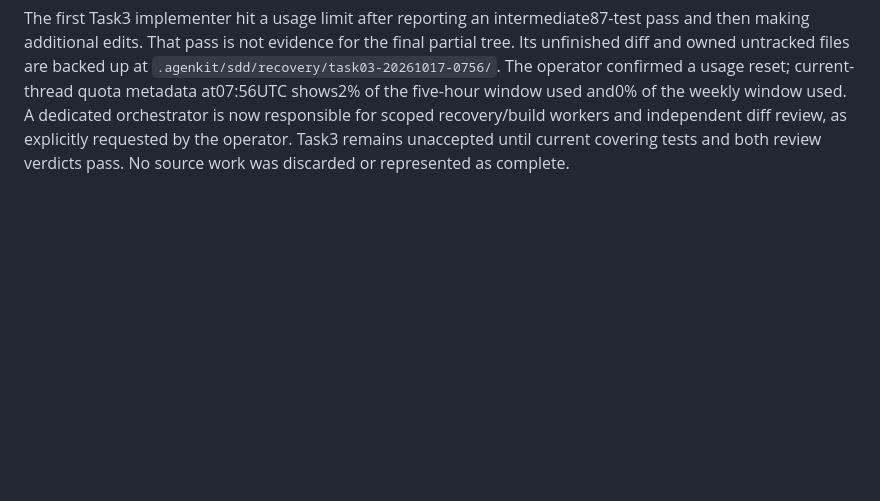
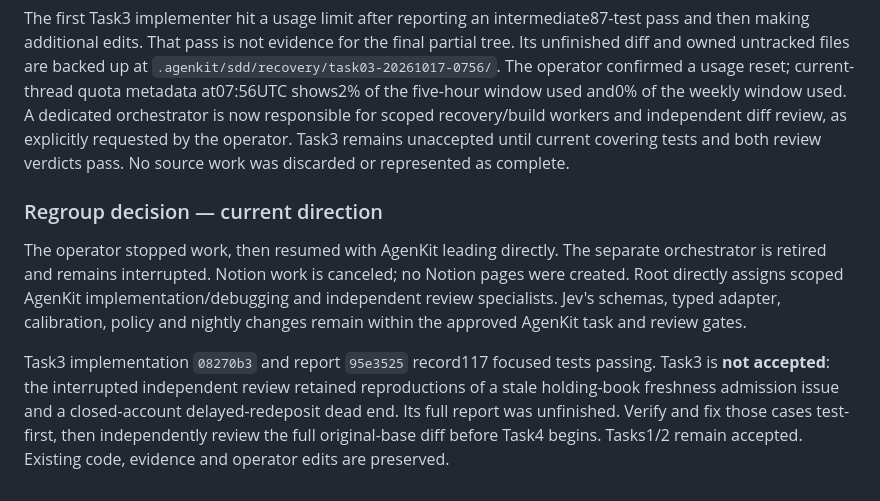
Before and after one commit to Reckless2316/crypto-trading-platform, a Markdown page: docs/checkpoints/2026-10-17-autonomous-agent.md, the part around the change. Rendered like a GitHub page; blank space fills up the shorter version.

Commit message:
docs: return build leadership to AgenKit and cancel Notion work

```diff
--- a/docs/checkpoints/2026-10-17-autonomous-agent.md
+++ b/docs/checkpoints/2026-10-17-autonomous-agent.md
@@ -81,3 +81,9 @@ Accepted through `57509ea` after independent review and three fix rounds. All R1
 Task3 is assigned to a fresh accounting implementer from base `67ad62e`, with the exact rational representation guidance and final ledger transaction/export contracts. Focused test-first accounting work is in progress; no passing result or acceptance is claimed yet. The independent integration advisory is saved at `docs/reviews/2026-10-17-integration-entrypoints.md` and referenced by Task16/17/20 briefs. It maps source reachability, not active runtime state. The focused research supplement is saved under `docs/research/2026-10-17-autonomous-agent/research-deep/`; twelve manifest hashes verified after copying. Rejected RPC responses remain rejected, with all candidates ineligible.
 
 The first Task3 implementer hit a usage limit after reporting an intermediate87-test pass and then making additional edits. That pass is not evidence for the final partial tree. Its unfinished diff and owned untracked files are backed up at `.agenkit/sdd/recovery/task03-20261017-0756/`. The operator confirmed a usage reset; current-thread quota metadata at07:56UTC shows2% of the five-hour window used and0% of the weekly window used. A dedicated orchestrator is now responsible for scoped recovery/build workers and independent diff review, as explicitly requested by the operator. Task3 remains unaccepted until current covering tests and both review verdicts pass. No source work was discarded or represented as complete.
+
+### Regroup decision — current direction
+
+The operator stopped work, then resumed with AgenKit leading directly. The separate orchestrator is retired and remains interrupted. Notion work is canceled; no Notion pages were created. Root directly assigns scoped AgenKit implementation/debugging and independent review specialists. Jev's schemas, typed adapter, calibration, policy and nightly changes remain within the approved AgenKit task and review gates.
+
+Task3 implementation `08270b3` and report `95e3525` record117 focused tests passing. Task3 is **not accepted**: the interrupted independent review retained reproductions of a stale holding-book freshness admission issue and a closed-account delayed-redeposit dead end. Its full report was unfinished. Verify and fix those cases test-first, then independently review the full original-base diff before Task4 begins. Tasks1/2 remain accepted. Existing code, evidence and operator edits are preserved.
```
Also changed, not shown: docs/AUTONOMOUS_AGENT_TEAM.md (+5 -4 lines).
